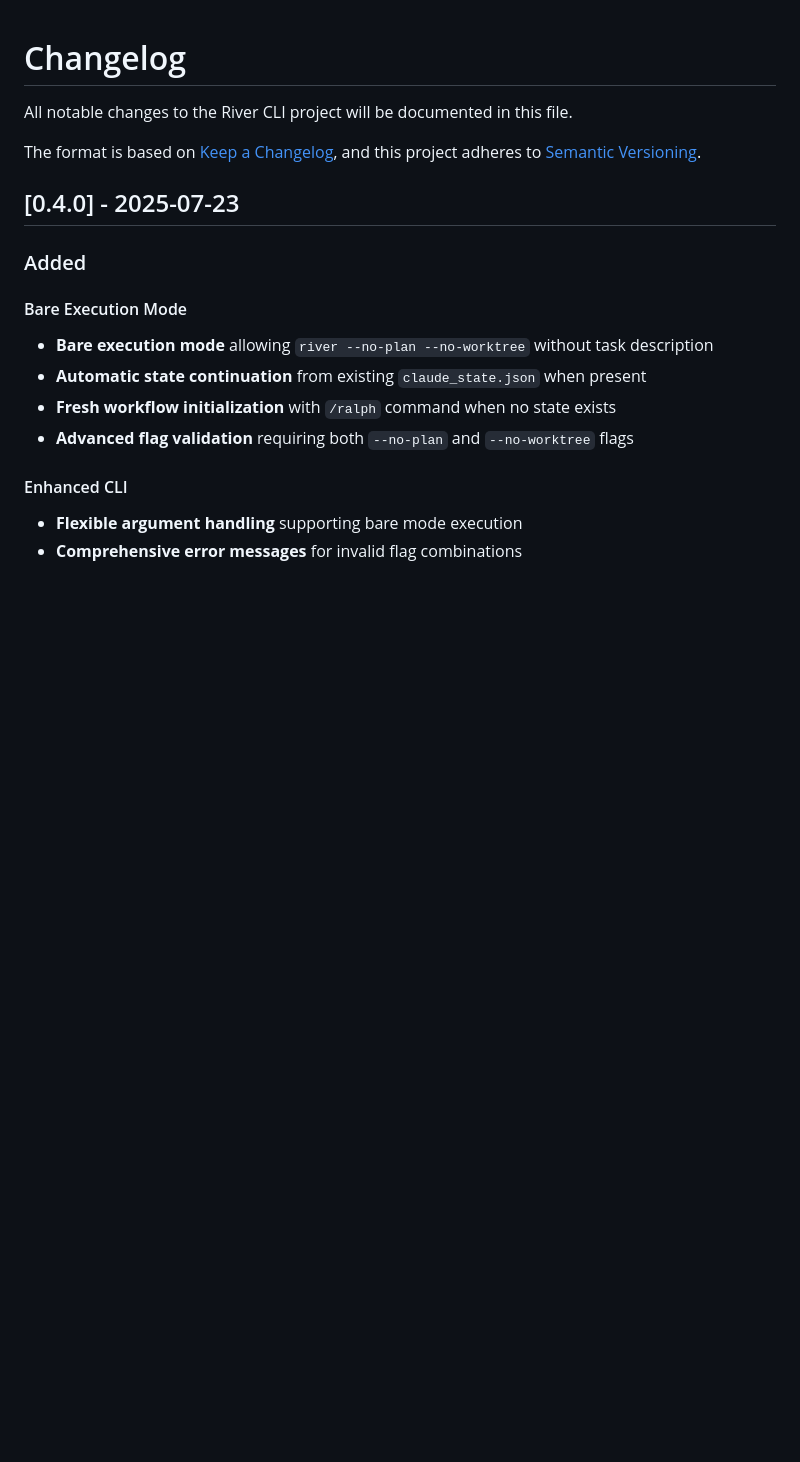
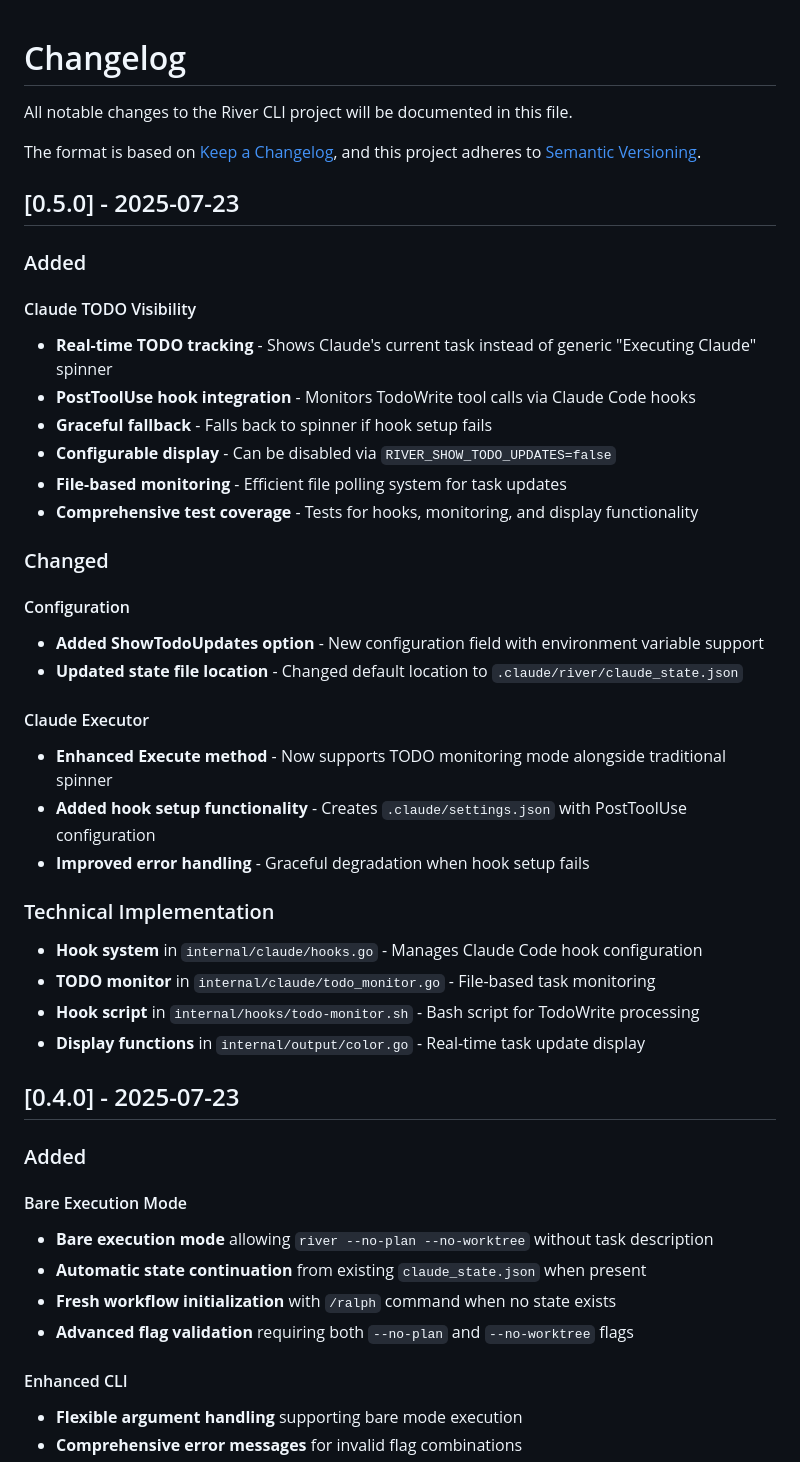
Before and after one commit to Backland-Labs/alpine, a Markdown page: CHANGELOG.md, the part around the change. Drawn GitHub-style; blank space fills up the shorter version.

Commit message:
docs: Update CHANGELOG.md for v0.5.0 Claude TODO visibility feature

```diff
--- a/CHANGELOG.md
+++ b/CHANGELOG.md
@@ -4,6 +4,35 @@ All notable changes to the River CLI project will be documented in this file.
 
 The format is based on [Keep a Changelog](https://keepachangelog.com/en/1.0.0/),
 and this project adheres to [Semantic Versioning](https://semver.org/spec/v2.0.0.html).
+
+## [0.5.0] - 2025-07-23
+
+### Added
+
+#### Claude TODO Visibility
+- **Real-time TODO tracking** - Shows Claude's current task instead of generic "Executing Claude" spinner
+- **PostToolUse hook integration** - Monitors TodoWrite tool calls via Claude Code hooks
+- **Graceful fallback** - Falls back to spinner if hook setup fails
+- **Configurable display** - Can be disabled via `RIVER_SHOW_TODO_UPDATES=false`
+- **File-based monitoring** - Efficient file polling system for task updates
+- **Comprehensive test coverage** - Tests for hooks, monitoring, and display functionality
+
+### Changed
+
+#### Configuration
+- **Added ShowTodoUpdates option** - New configuration field with environment variable support
+- **Updated state file location** - Changed default location to `.claude/river/claude_state.json`
+
+#### Claude Executor
+- **Enhanced Execute method** - Now supports TODO monitoring mode alongside traditional spinner
+- **Added hook setup functionality** - Creates `.claude/settings.json` with PostToolUse configuration
+- **Improved error handling** - Graceful degradation when hook setup fails
+
+### Technical Implementation
+- **Hook system** in `internal/claude/hooks.go` - Manages Claude Code hook configuration
+- **TODO monitor** in `internal/claude/todo_monitor.go` - File-based task monitoring
+- **Hook script** in `internal/hooks/todo-monitor.sh` - Bash script for TodoWrite processing
+- **Display functions** in `internal/output/color.go` - Real-time task update display
 
 ## [0.4.0] - 2025-07-23
 
```
